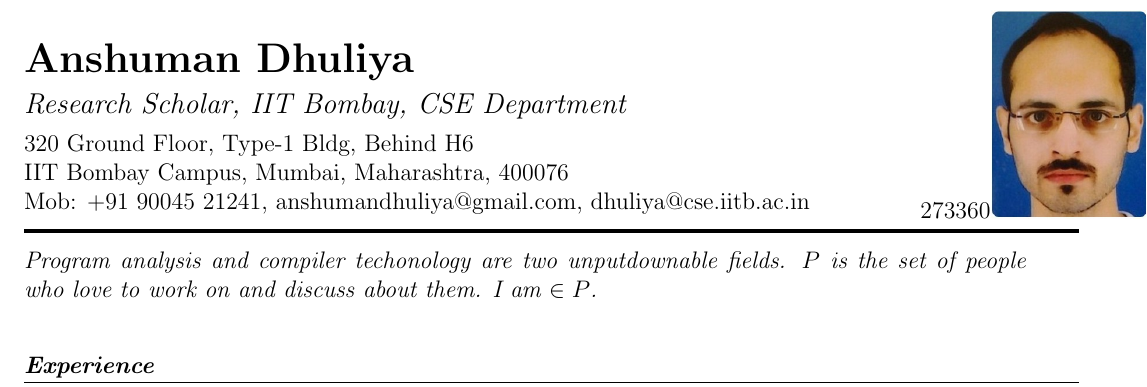
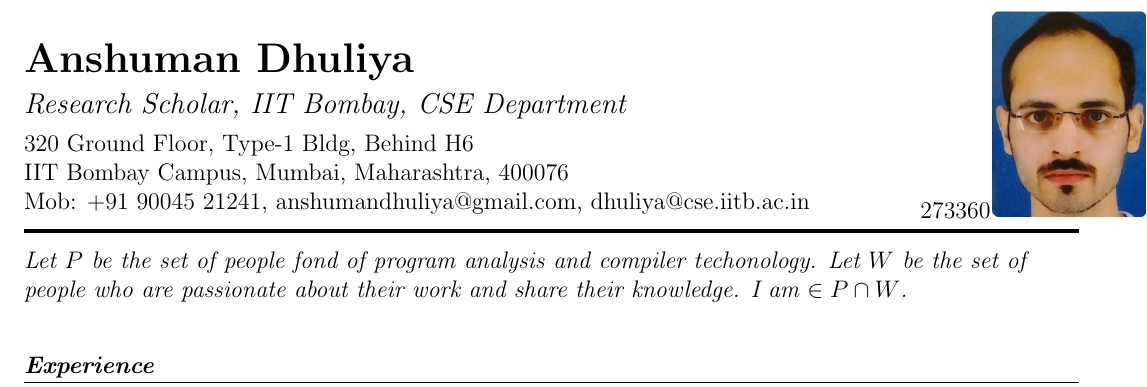
Before and after one commit to adhuliya/mycv, a LaTeX document (main.tex): part of page 1 of 2, cut so that both start at the same text. Compiled offline with pdfLaTeX.

Commit message:
semi-automated-update

```diff
--- a/main.tex
+++ b/main.tex
@@ -51,10 +51,11 @@
 \end{tabular*}
 \rule[1pt]{\textwidth}{2pt}
 \begin{tabular*}{\textwidth}{m{0.95\textwidth} m{0.05\textwidth} }
-{\itshape{}\rule[3ex]{0ex}{0ex}Program analysis and compiler techonology
-  are two unputdownable fields.
-  $P$ is the set of people who love to work on and discuss about them.
-  I am $\in P$.\newline%
+{\itshape{}\rule[3ex]{0ex}{0ex}Let $P$ be the set of people fond
+  of program analysis and compiler techonology.
+  Let $W$ be the set of people who are passionate about their work
+  and share their knowledge.
+  I am $\in P \cap W$.\newline%
     } & \\
 \end{tabular*}
 
```
